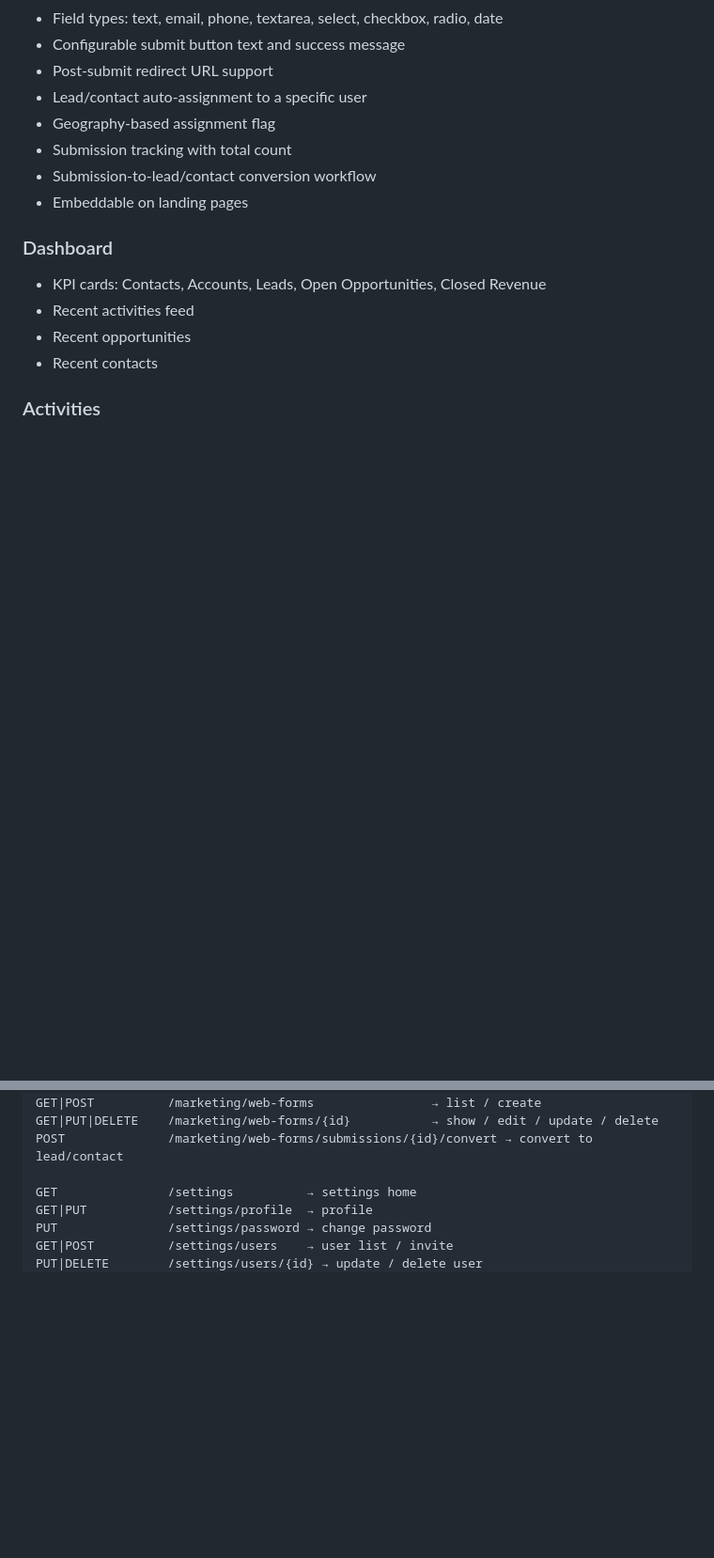
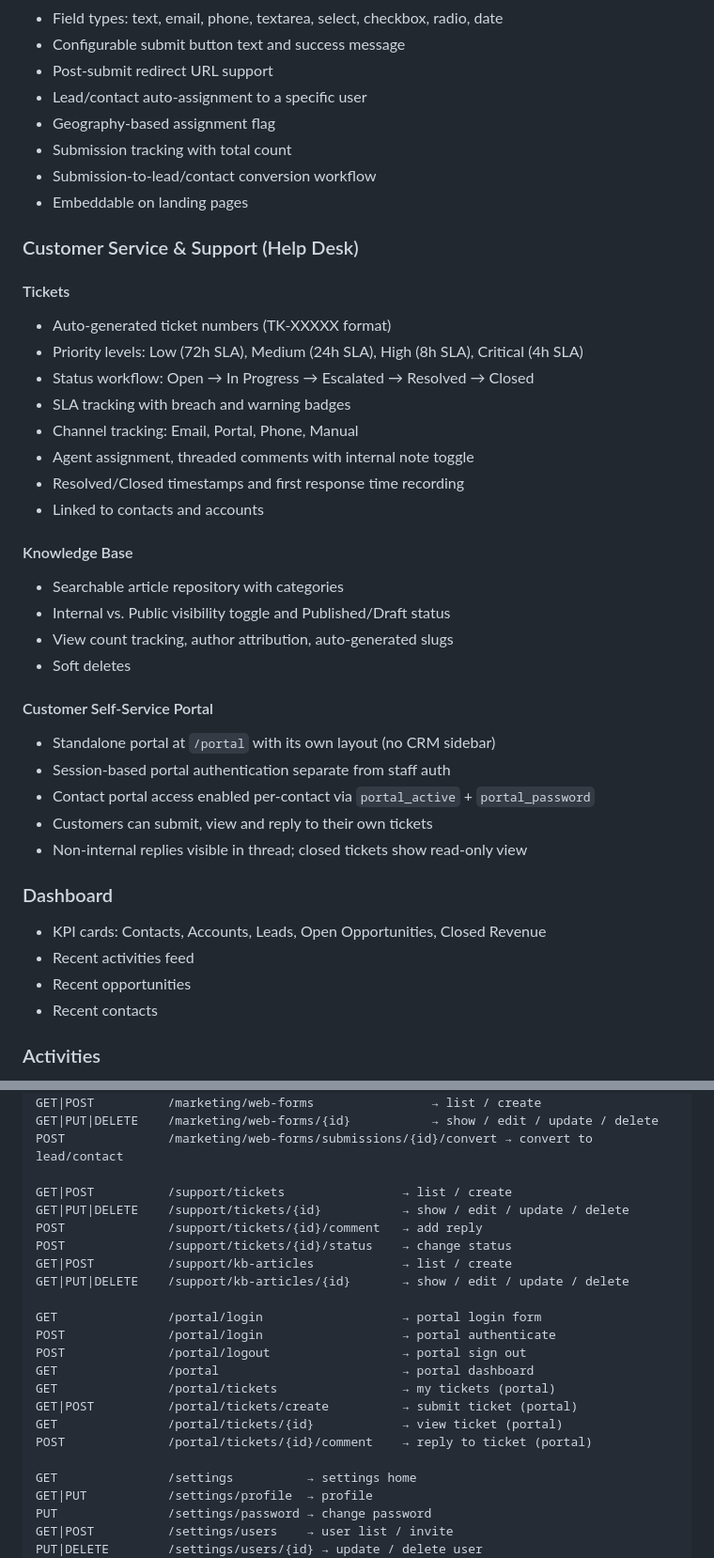
Before and after one commit to Navaid-KloneIT/navcrm, a Markdown page: README.md, 2 parts joined by grey strips. Shown at 94% size. Drawn GitHub-style; blank space fills up the shorter version.

Commit message:
docs: document Customer Service & Support module features and routes

```diff
--- a/README.md
+++ b/README.md
@@ -179,6 +179,31 @@ php artisan serve
 - Submission tracking with total count
 - Submission-to-lead/contact conversion workflow
 - Embeddable on landing pages
+
+### Customer Service & Support (Help Desk)
+
+#### Tickets
+- Auto-generated ticket numbers (TK-XXXXX format)
+- Priority levels: Low (72h SLA), Medium (24h SLA), High (8h SLA), Critical (4h SLA)
+- Status workflow: Open → In Progress → Escalated → Resolved → Closed
+- SLA tracking with breach and warning badges
+- Channel tracking: Email, Portal, Phone, Manual
+- Agent assignment, threaded comments with internal note toggle
+- Resolved/Closed timestamps and first response time recording
+- Linked to contacts and accounts
+
+#### Knowledge Base
+- Searchable article repository with categories
+- Internal vs. Public visibility toggle and Published/Draft status
+- View count tracking, author attribution, auto-generated slugs
+- Soft deletes
+
+#### Customer Self-Service Portal
+- Standalone portal at `/portal` with its own layout (no CRM sidebar)
+- Session-based portal authentication separate from staff auth
+- Contact portal access enabled per-contact via `portal_active` + `portal_password`
+- Customers can submit, view and reply to their own tickets
+- Non-internal replies visible in thread; closed tickets show read-only view
 
 ### Dashboard
 - KPI cards: Contacts, Accounts, Leads, Open Opportunities, Closed Revenue
@@ -446,6 +471,22 @@ GET|POST          /marketing/web-forms                → list / create
 GET|PUT|DELETE    /marketing/web-forms/{id}           → show / edit / update / delete
 POST              /marketing/web-forms/submissions/{id}/convert → convert to lead/contact
 
+GET|POST          /support/tickets                → list / create
+GET|PUT|DELETE    /support/tickets/{id}           → show / edit / update / delete
+POST              /support/tickets/{id}/comment   → add reply
+POST              /support/tickets/{id}/status    → change status
+GET|POST          /support/kb-articles            → list / create
+GET|PUT|DELETE    /support/kb-articles/{id}       → show / edit / update / delete
+
+GET               /portal/login                   → portal login form
+POST              /portal/login                   → portal authenticate
+POST              /portal/logout                  → portal sign out
+GET               /portal                         → portal dashboard
+GET               /portal/tickets                 → my tickets (portal)
+GET|POST          /portal/tickets/create          → submit ticket (portal)
+GET               /portal/tickets/{id}            → view ticket (portal)
+POST              /portal/tickets/{id}/comment    → reply to ticket (portal)
+
 GET               /settings          → settings home
 GET|PUT           /settings/profile  → profile
 PUT               /settings/password → change password
```
